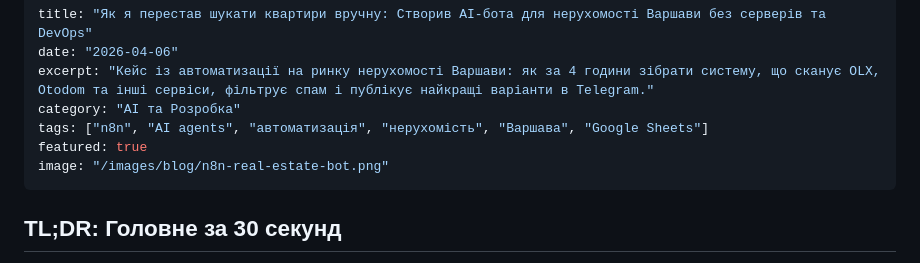
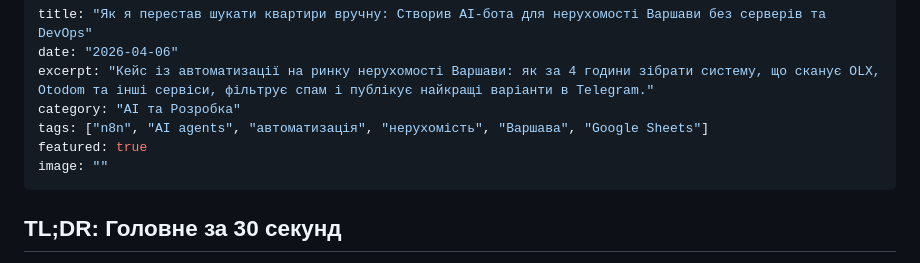
Before and after one commit to andrusyshyn-beta/taras-blog, a Markdown page: content/posts/real-estate-bot-warsaw.md, the part around the change. Rendered like a GitHub page.

Commit message:
Rolled back bot featured image (minimalist look restored)

```diff
--- a/content/posts/real-estate-bot-warsaw.md
+++ b/content/posts/real-estate-bot-warsaw.md
@@ -5,7 +5,7 @@ excerpt: "Кейс із автоматизації на ринку нерухо
 category: "AI та Розробка"
 tags: ["n8n", "AI agents", "автоматизація", "нерухомість", "Варшава", "Google Sheets"]
 featured: true
-image: "/images/blog/n8n-real-estate-bot.png"
+image: ""
 ---
 
 ## TL;DR: Головне за 30 секунд
```
Also changed, not shown: 1 other file.
